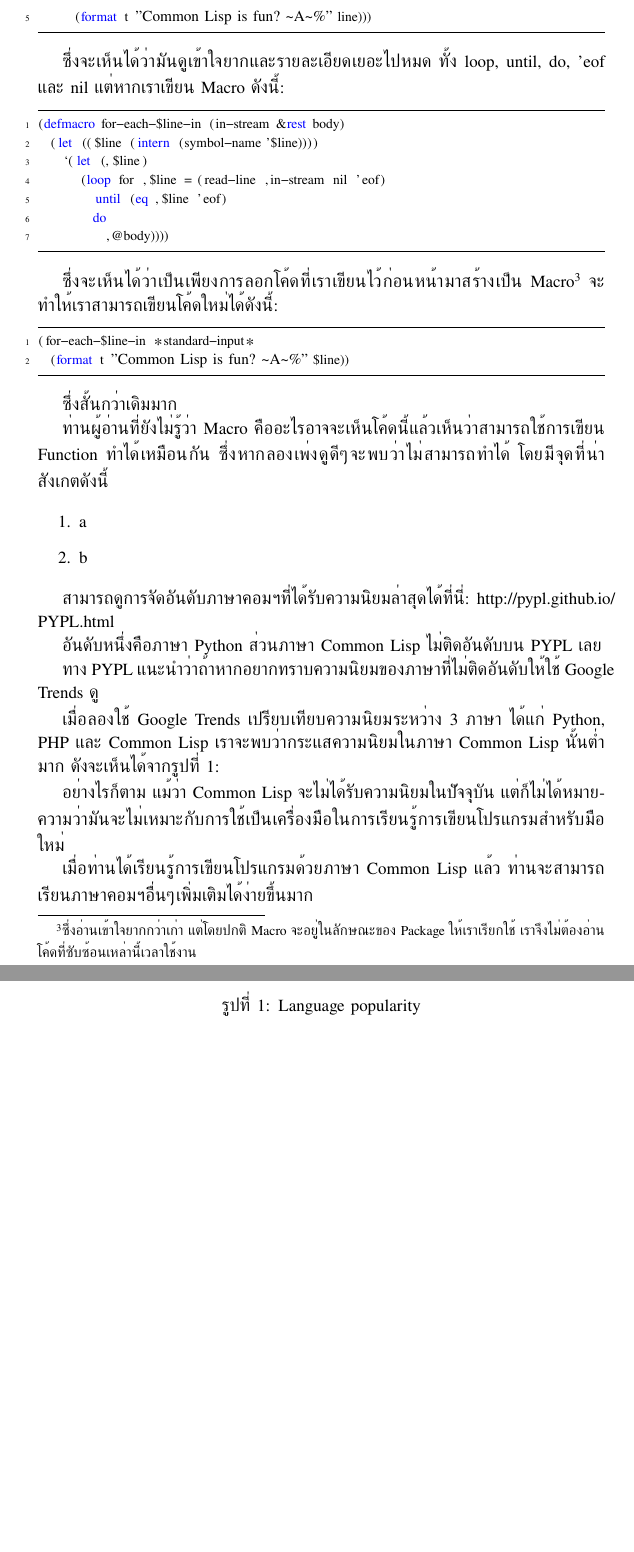
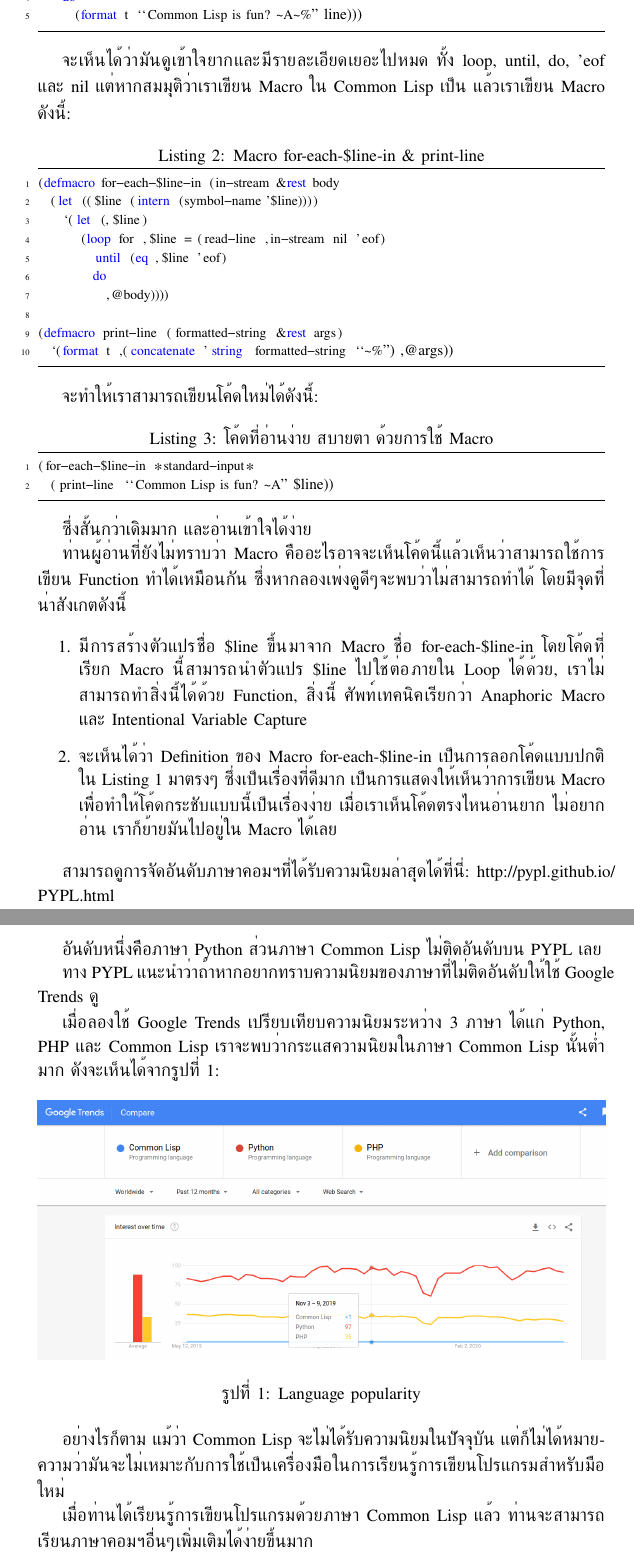
Before and after one commit to unsigned-nerd/p4bwcl, a LaTeX document (book/latex/src/p4bwcl.tex): two parts of pages 2 and 3 of 5, joined at a grey line, cut so that both start at the same text, the shorter picture padded with empty space. Compiled offline with XeLaTeX.

Commit message:
Beautify LaTeX source code and add more contents about the good things about Macro

```diff
--- a/book/latex/src/p4bwcl.tex
+++ b/book/latex/src/p4bwcl.tex
@@ -87,48 +82,53 @@ Function ใดๆ ไม่ควรเขียนให้มีความ
 ก่อนที่จะพิมพ์ข้อมูลในแต่ละบรรทัดออกไปยัง Standard Output โดยปกติเราอาจเขียนโค้ดดังนี้:
 
-\lstset{language=Lisp}
-\begin{lstlisting}
+\begin{lstlisting}[caption=โค้ดแบบปกติ\label{lst:regular-print-each-line-code}]
 (let (line)
   (loop for line = (read-line *standard-input* nil 'eof)
     until (eq line 'eof)
     do
-      (format t "Common Lisp is fun?  ~A~%" line)))
+      (format t ``Common Lisp is fun?  ~A~%" line)))
 \end{lstlisting}
 
-ซึ่งจะเห็นได้ว่ามันดูเข้าใจยากและรายละเอียดเยอะไปหมด ทั้ง loop, until, do, 'eof และ
-nil แต่หากเราเขียน Macro ดังนี้:
+จะเห็นได้ว่ามันดูเข้าใจยากและมีรายละเอียดเยอะไปหมด ทั้ง loop, until, do, 'eof และ
+nil แต่หากสมมุติว่าเราเขียน Macro ใน Common Lisp เป็น แล้วเราเขียน Macro ดังนี้:
 
-\lstset{language=Lisp}
-\begin{lstlisting}
-(defmacro for-each-$line-in (in-stream &rest body)
+\begin{lstlisting}[caption=Macro for-each-\$line-in \& print-line]
+(defmacro for-each-$line-in (in-stream &rest body
   (let (($line (intern (symbol-name '$line))))
     `(let (,$line)
        (loop for ,$line = (read-line ,in-stream nil 'eof)
          until (eq ,$line 'eof)
          do
            ,@body))))
+
+(defmacro print-line (formatted-string &rest args)
+  `(format t ,(concatenate 'string formatted-string ``~%") ,@args))
 \end{lstlisting}
 
-ซึ่งจะเห็นได้ว่าเป็นเพียงการลอกโค้ดที่เราเขียนไว้ก่อนหน้ามาสร้างเป็น Macro\footnote{ซึ่ง%
-อ่านเข้าใจยากกว่าเก่า แต่โดยปกติ Macro จะอยู่ในลักษณะของ Package ให้เราเรียกใช้
-เราจึงไม่ต้องอ่านโค้ดที่ซับซ้อนเหล่านี้เวลาใช้งาน} จะทำให้เรา%
-สามารถเขียนโค้ดใหม่ได้ดังนี้:
+จะทำให้เราสามารถเขียนโค้ดใหม่ได้ดังนี้:
 
-\lstset{language=Lisp}
-\begin{lstlisting}
+\begin{lstlisting}[caption=โค้ดที่อ่านง่าย สบายตา ด้วยการใช้ Macro]
 (for-each-$line-in *standard-input*
-  (format t "Common Lisp is fun?  ~A~%" $line))
+  (print-line ``Common Lisp is fun?  ~A" $line))
 \end{lstlisting}
 
-ซึ่งสั้นกว่าเดิมมาก
+ซึ่งสั้นกว่าเดิมมาก และอ่านเข้าใจได้ง่าย
 
-ท่านผู้อ่านที่ยังไม่รู้ว่า Macro คืออะไรอาจจะเห็นโค้ดนี้แล้วเห็นว่าสามารถใช้การเขียน Function
-ทำได้เหมือนกัน ซึ่งหากลองเพ่งดูดีๆจะพบว่าไม่สามารถทำได้ โดยมีจุดที่น่าสังเกตดังนี้
+ท่านผู้อ่านที่ยังไม่ทราบว่า Macro คืออะไรอาจจะเห็นโค้ดนี้แล้วเห็นว่าสามารถใช้การเขียน
+Function ทำได้เหมือนกัน ซึ่งหากลองเพ่งดูดีๆจะพบว่าไม่สามารถทำได้ โดยมีจุดที่น่าสังเกตดังนี้
 
 \begin{enumerate}
-  \item a
-  \item b
+  \item มีการสร้างตัวแปรชื่อ \$line ขึ้นมาจาก Macro ชื่อ for-each-\$line-in โดยโค้ด%
+    ที่เรียก Macro นี้สามารถนำตัวแปร \$line ไปใช้ต่อภายใน Loop ได้ด้วย,
+    เราไม่สามารถทำสิ่งนี้ได้ด้วย Function, สิ่งนี้ ศัพท์เทคนิคเรียกว่า Anaphoric Macro
+    และ Intentional Variable Capture
+  \item จะเห็นได้ว่า Definition ของ Macro for-each-\$line-in
+    เป็นการลอกโค้ดแบบปกติใน Listing \ref{lst:regular-print-each-line-code} มาตรงๆ
+    ซึ่งเป็นเรื่องที่ดีมาก เป็นการแสดงให้เห็นว่าการเขียน Macro เพื่อทำให้โค้ดกระชับแบบนี้เป็นเรื่องง่าย
+    เมื่อเราเห็นโค้ดตรงไหนอ่านยาก ไม่อยากอ่าน เราก็ย้ายมันไปอยู่ใน Macro ได้เลย
 \end{enumerate}
+
+
 
 สามารถดูการจัดอันดับภาษาคอมฯที่ได้รับความนิยมล่าสุดได้ที่นี่: \href{http://pypl.github.io/PYPL.html}{http://pypl.github.io/PYPL.html}
 
```
Also changed, not shown: README.md, book/latex/src/p4bwcl.pdf, book/latex/src/p4bwcl.tex (61 more changed lines), 1 other file.
